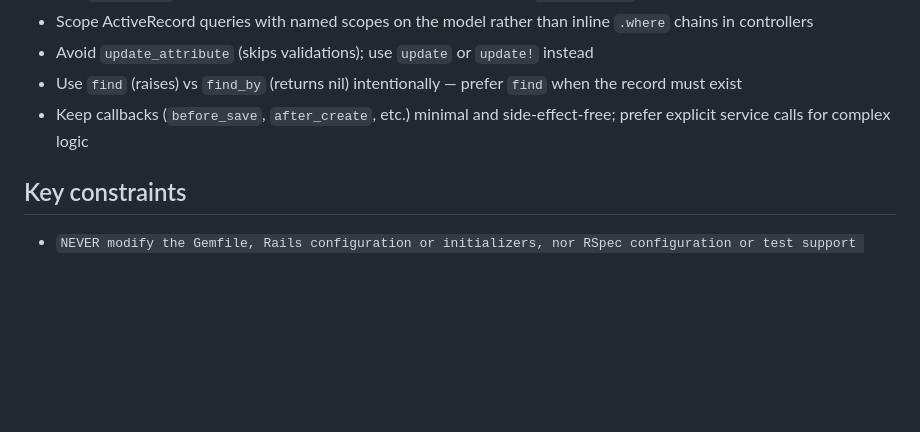
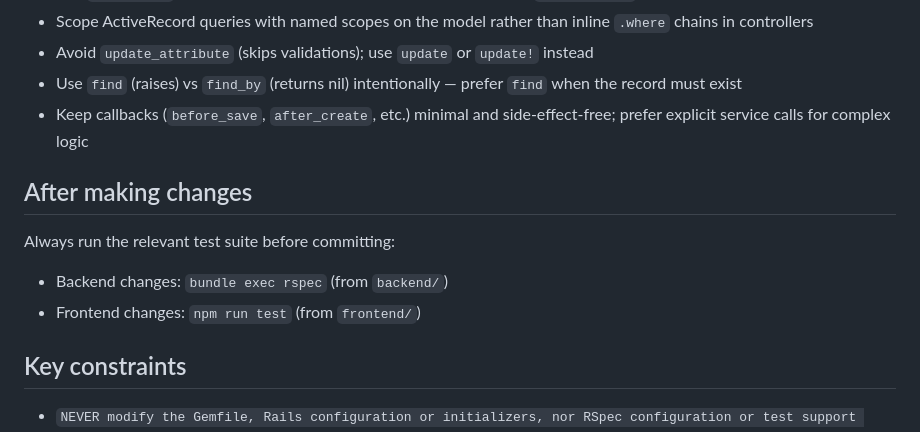
Before and after one commit to andrew-schutt/http-haiku, a Markdown page: CLAUDE.md, the part around the change. Drawn GitHub-style; blank space fills up the shorter version.

Commit message:
Require running tests before committing in CLAUDE.md
Co-Authored-By: Claude Sonnet 4.6 <noreply@anthropic.com>

```diff
--- a/CLAUDE.md
+++ b/CLAUDE.md
@@ -109,6 +109,13 @@ TypeScript is configured with `verbatimModuleSyntax`, so all type-only imports m
 - Use `find` (raises) vs `find_by` (returns nil) intentionally — prefer `find` when the record must exist
 - Keep callbacks (`before_save`, `after_create`, etc.) minimal and side-effect-free; prefer explicit service calls for complex logic
 
+## After making changes
+
+Always run the relevant test suite before committing:
+
+- Backend changes: `bundle exec rspec` (from `backend/`)
+- Frontend changes: `npm run test` (from `frontend/`)
+
 ## Key constraints
 
 - `NEVER modify the Gemfile, Rails configuration or initializers, nor RSpec configuration or test support files.`
```
